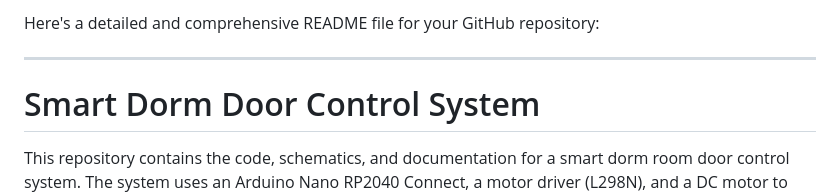
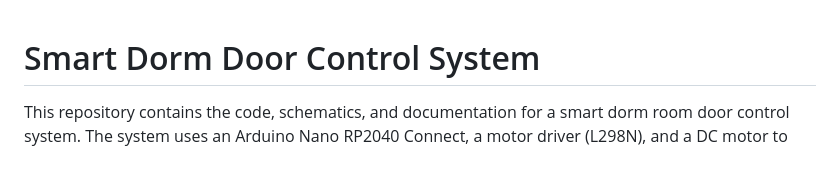
Before and after one commit to Ammaar-Alam/doorUnlocker, a Markdown page: readme.md, the part around the change. GitHub-like rendering; blank space fills up the shorter version.

```diff
--- a/readme.md
+++ b/readme.md
@@ -1,7 +1,3 @@
-Here's a detailed and comprehensive README file for your GitHub repository:
-
----
-
 # Smart Dorm Door Control System
 
 This repository contains the code, schematics, and documentation for a smart dorm room door control system. The system uses an Arduino Nano RP2040 Connect, a motor driver (L298N), and a DC motor to remotely open and close a dorm room door. The project leverages Arduino IoT Cloud for remote control via WiFi and Bluetooth Low Energy (BLE).
```
